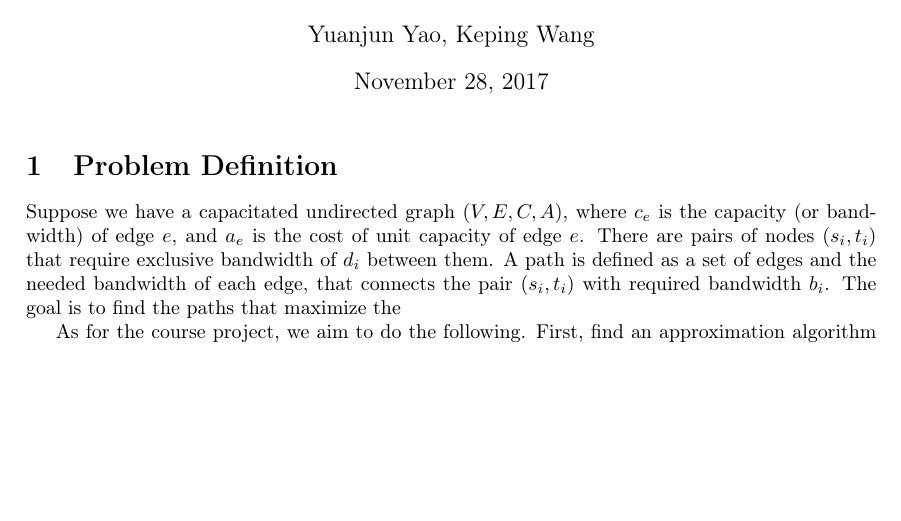
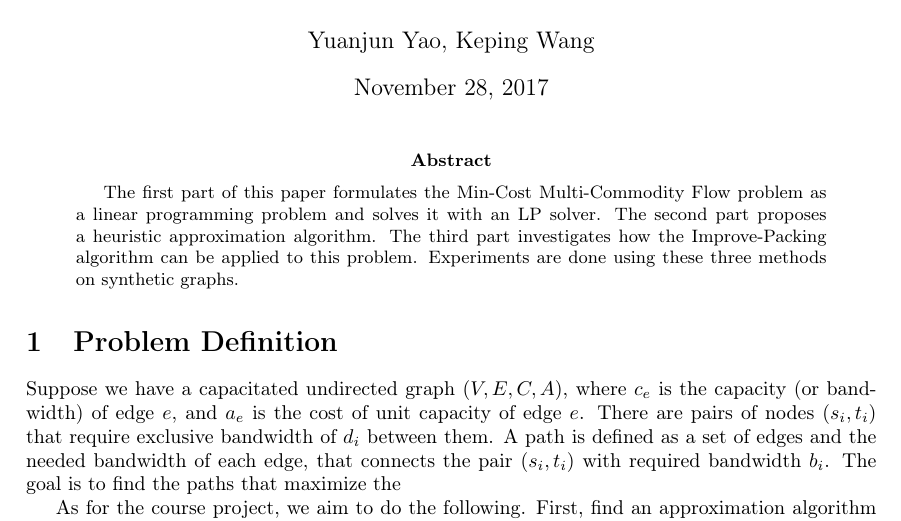
Before and after one commit to kepingwang/min-cost-multi-commodity-flow, a LaTeX paper (report/main.tex): part of page 1 of 5, cut so that both start at the same text, the shorter picture padded with empty space. Compiled offline with pdfLaTeX.

Commit message:
add abstract

```diff
--- a/report/main.tex
+++ b/report/main.tex
@@ -26,9 +26,9 @@
 \begin{document}
 \maketitle
 
-%\begin{abstract}
-%Your abstract.
-%\end{abstract}
+\begin{abstract}
+The first part of this paper formulates the Min-Cost Multi-Commodity Flow problem as a linear programming problem and solves it with an LP solver. The second part proposes a heuristic approximation algorithm. The third part investigates how the Improve-Packing algorithm can be applied to this problem. Experiments are done using these three methods on synthetic graphs.
+\end{abstract}
 
 \section{Problem Definition}
 
```
Also changed, not shown: report/main.pdf.
